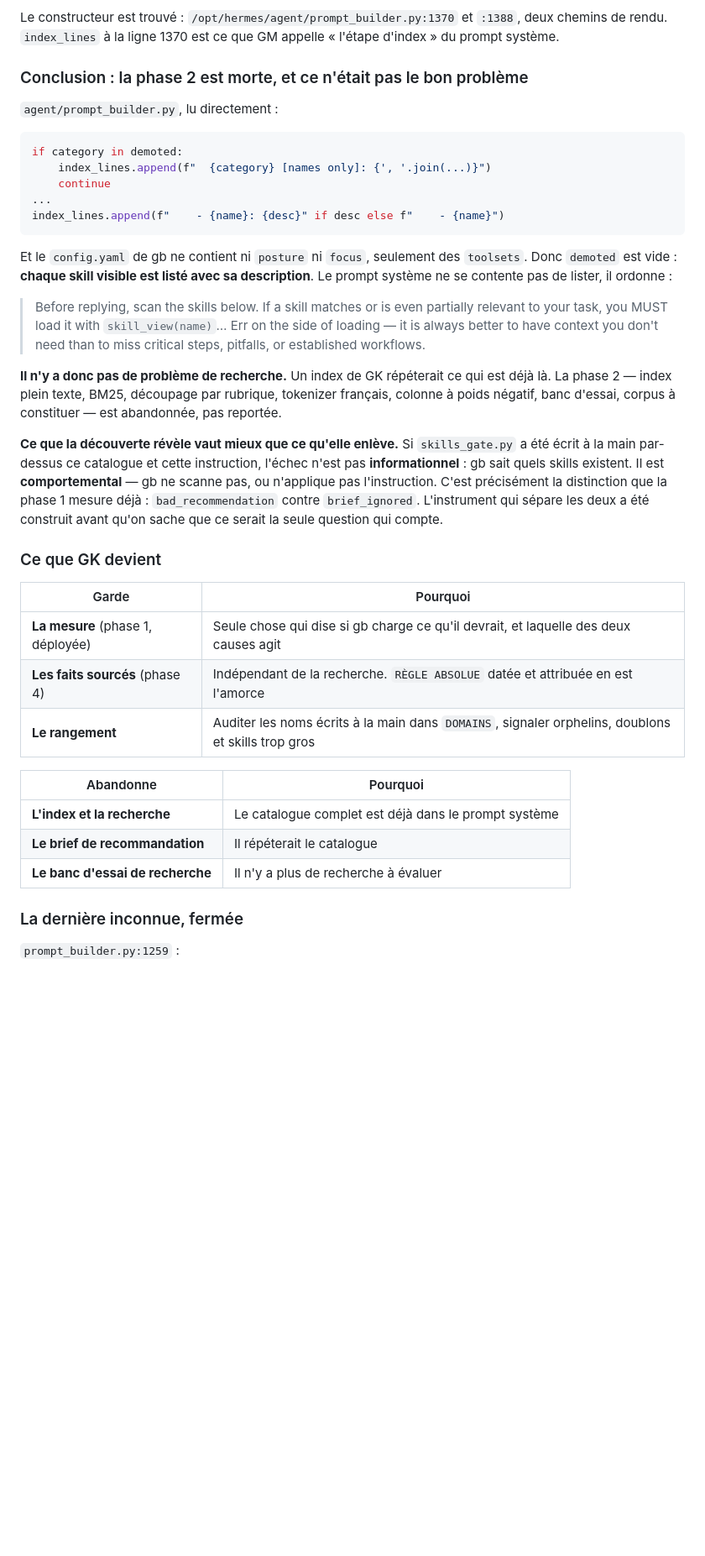
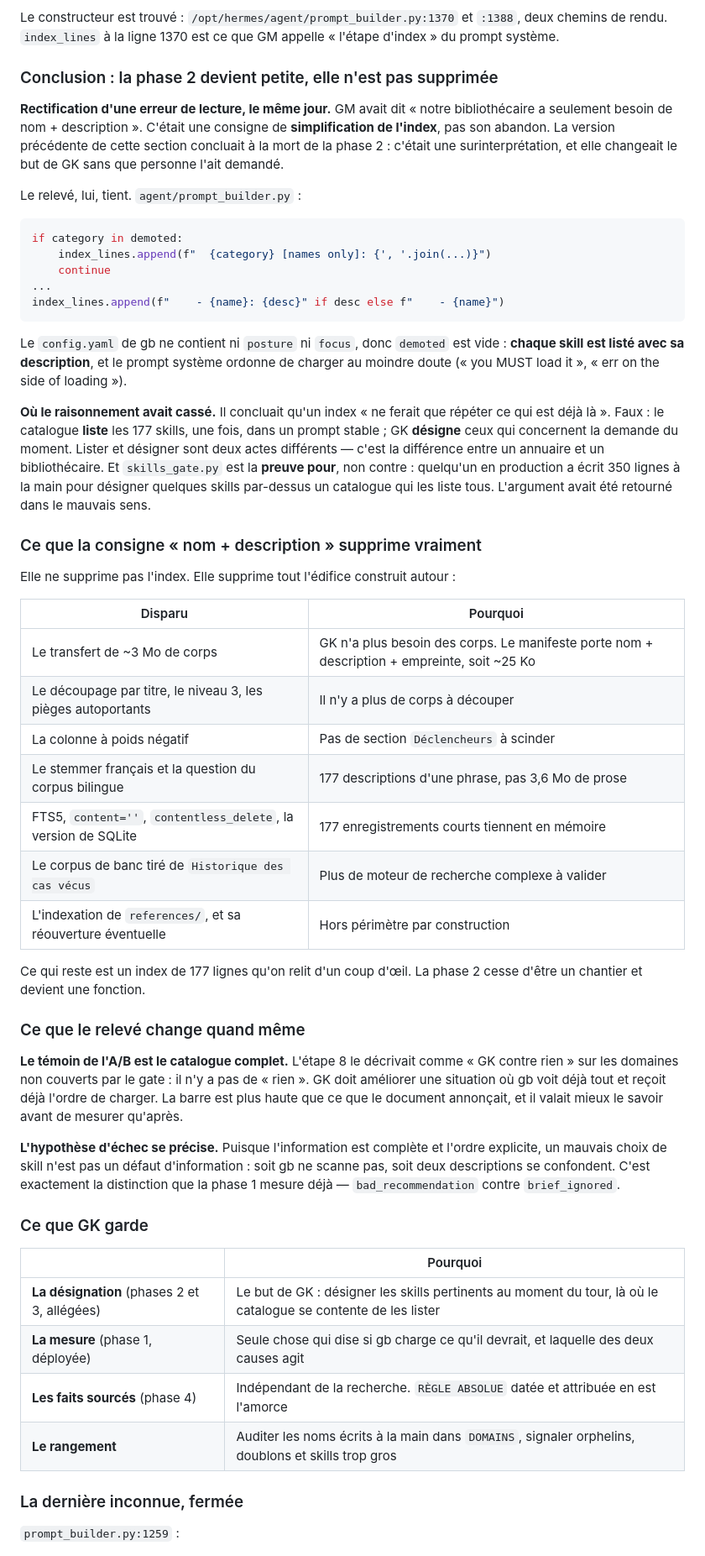
Before and after one commit to N0AH-sve/Hermes-librarian, a Markdown page: docs/architecture.md, the part around one of its changes. Shown at 84% size. GitHub-like rendering; blank space fills up the shorter version.

Commit message:
Rectifier : l'index demeure, allege a nom + description
Erreur de lecture de ma part, corrigee le meme jour. GM avait dit "notre
bibliothecaire a seulement besoin de nom + description" : c'etait une consigne
de simplification de l'index, pas son abandon. Les sections precedentes
concluaient a la mort de la phase 2, ce qui changeait le but de GK sans que
personne le demande.

Ou le raisonnement avait casse : il concluait qu'un index "ne ferait que
repeter ce qui est deja la". Faux. Le catalogue LISTE les 177 skills, une fois,
dans un prompt stable ; GK DESIGNE ceux qui concernent la demande du moment.
Lister et designer sont deux actes differents -- c'est la difference entre un
annuaire et un bibliothecaire. Et skills_gate.py est la preuve pour, non
contre : quelqu'un en production a ecrit 350 lignes a la main pour designer
quelques skills par-dessus un catalogue qui les liste tous. L'argument avait
ete retourne dans le mauvais sens.

Ce que la consigne supprime vraiment est consigne en tableau, et c'est
beaucoup : le transfert des corps, le decoupage par titre et le niveau 3, la
colonne a poids negatif, le stemmer francais, FTS5 et la question de
contentless_delete, le corpus de banc tire de "Historique des cas vecus",
l'indexation de references/. Reste un index de 177 lignes qu'on relit d'un coup
d'oeil : la phase 2 cesse d'etre un chantier et devient une fonction.

Ce qui tient du releve : le temoin de l'A/B est le catalogue complet, donc la
barre est plus haute que ce que le document annoncait ; et puisque
l'information est complete et l'ordre explicite, un mauvais choix de skill
n'est pas un defaut d'information.

Le raisonnement fautif et sa rectification restent dans le document, parce que
l'erreur portait sur l'argument central du projet.

Co-Authored-By: Claude Opus 5 <noreply@anthropic.com>
Claude-Session: https://claude.ai/code/session_01CbXfyyj82fLacSpRTiCoav

````diff
--- a/docs/architecture.md
+++ b/docs/architecture.md
@@ -1689,9 +1696,15 @@ Le constructeur est trouvé : `/opt/hermes/agent/prompt_builder.py:1370` et
 `:1388`, deux chemins de rendu. `index_lines` à la ligne 1370 est ce que GM
 appelle « l'étape d'index » du prompt système.
 
-### Conclusion : la phase 2 est morte, et ce n'était pas le bon problème
-
-`agent/prompt_builder.py`, lu directement :
+### Conclusion : la phase 2 devient petite, elle n'est pas supprimée
+
+**Rectification d'une erreur de lecture, le même jour.** GM avait dit « notre
+bibliothécaire a seulement besoin de nom + description ». C'était une consigne
+de **simplification de l'index**, pas son abandon. La version précédente de
+cette section concluait à la mort de la phase 2 : c'était une surinterprétation,
+et elle changeait le but de GK sans que personne l'ait demandé.
+
+Le relevé, lui, tient. `agent/prompt_builder.py` :
 
 ```python
 if category in demoted:
@@ -1701,41 +1714,59 @@ if category in demoted:
 index_lines.append(f"    - {name}: {desc}" if desc else f"    - {name}")
 ```
 
-Et le `config.yaml` de gb ne contient ni `posture` ni `focus`, seulement des
-`toolsets`. Donc `demoted` est vide : **chaque skill visible est listé avec sa
-description**. Le prompt système ne se contente pas de lister, il ordonne :
-
-> Before replying, scan the skills below. If a skill matches or is even
-> partially relevant to your task, you MUST load it with `skill_view(name)`…
-> Err on the side of loading — it is always better to have context you don't
-> need than to miss critical steps, pitfalls, or established workflows.
-
-**Il n'y a donc pas de problème de recherche.** Un index de GK répéterait ce qui
-est déjà là. La phase 2 — index plein texte, BM25, découpage par rubrique,
-tokenizer français, colonne à poids négatif, banc d'essai, corpus à constituer
-— est abandonnée, pas reportée.
-
-**Ce que la découverte révèle vaut mieux que ce qu'elle enlève.** Si
-`skills_gate.py` a été écrit à la main par-dessus ce catalogue et cette
-instruction, l'échec n'est pas **informationnel** : gb sait quels skills
-existent. Il est **comportemental** — gb ne scanne pas, ou n'applique pas
-l'instruction. C'est précisément la distinction que la phase 1 mesure déjà :
-`bad_recommendation` contre `brief_ignored`. L'instrument qui sépare les deux a
-été construit avant qu'on sache que ce serait la seule question qui compte.
-
-### Ce que GK devient
-
-| Garde | Pourquoi |
+Le `config.yaml` de gb ne contient ni `posture` ni `focus`, donc `demoted` est
+vide : **chaque skill est listé avec sa description**, et le prompt système
+ordonne de charger au moindre doute (« you MUST load it », « err on the side of
+loading »).
+
+**Où le raisonnement avait cassé.** Il concluait qu'un index « ne ferait que
+répéter ce qui est déjà là ». Faux : le catalogue **liste** les 177 skills, une
+fois, dans un prompt stable ; GK **désigne** ceux qui concernent la demande du
+moment. Lister et désigner sont deux actes différents — c'est la différence
+entre un annuaire et un bibliothécaire. Et `skills_gate.py` est la **preuve
+pour**, non contre : quelqu'un en production a écrit 350 lignes à la main pour
+désigner quelques skills par-dessus un catalogue qui les liste tous. L'argument
+avait été retourné dans le mauvais sens.
+
+### Ce que la consigne « nom + description » supprime vraiment
+
+Elle ne supprime pas l'index. Elle supprime tout l'édifice construit autour :
+
+| Disparu | Pourquoi |
 |---|---|
+| Le transfert de ~3 Mo de corps | GK n'a plus besoin des corps. Le manifeste porte nom + description + empreinte, soit ~25 Ko |
+| Le découpage par titre, le niveau 3, les pièges autoportants | Il n'y a plus de corps à découper |
+| La colonne à poids négatif | Pas de section `Déclencheurs` à scinder |
+| Le stemmer français et la question du corpus bilingue | 177 descriptions d'une phrase, pas 3,6 Mo de prose |
+| FTS5, `content=''`, `contentless_delete`, la version de SQLite | 177 enregistrements courts tiennent en mémoire |
+| Le corpus de banc tiré de `Historique des cas vécus` | Plus de moteur de recherche complexe à valider |
+| L'indexation de `references/`, et sa réouverture éventuelle | Hors périmètre par construction |
+
+Ce qui reste est un index de 177 lignes qu'on relit d'un coup d'œil. La phase 2
+cesse d'être un chantier et devient une fonction.
+
+### Ce que le relevé change quand même
+
+**Le témoin de l'A/B est le catalogue complet.** L'étape 8 le décrivait comme
+« GK contre rien » sur les domaines non couverts par le gate : il n'y a pas de
+« rien ». GK doit améliorer une situation où gb voit déjà tout et reçoit déjà
+l'ordre de charger. La barre est plus haute que ce que le document annonçait, et
+il valait mieux le savoir avant de mesurer qu'après.
+
+**L'hypothèse d'échec se précise.** Puisque l'information est complète et
+l'ordre explicite, un mauvais choix de skill n'est pas un défaut
+d'information : soit gb ne scanne pas, soit deux descriptions se confondent.
+C'est exactement la distinction que la phase 1 mesure déjà —
+`bad_recommendation` contre `brief_ignored`.
+
+### Ce que GK garde
+
+| | Pourquoi |
+|---|---|
+| **La désignation** (phases 2 et 3, allégées) | Le but de GK : désigner les skills pertinents au moment du tour, là où le catalogue se contente de les lister |
 | **La mesure** (phase 1, déployée) | Seule chose qui dise si gb charge ce qu'il devrait, et laquelle des deux causes agit |
 | **Les faits sourcés** (phase 4) | Indépendant de la recherche. `RÈGLE ABSOLUE` datée et attribuée en est l'amorce |
 | **Le rangement** | Auditer les noms écrits à la main dans `DOMAINS`, signaler orphelins, doublons et skills trop gros |
-
-| Abandonne | Pourquoi |
-|---|---|
-| **L'index et la recherche** | Le catalogue complet est déjà dans le prompt système |
-| **Le brief de recommandation** | Il répéterait le catalogue |
-| **Le banc d'essai de recherche** | Il n'y a plus de recherche à évaluer |
 
 ### La dernière inconnue, fermée
 
````
Also changed, not shown: other parts of docs/architecture.md (+13 -13 lines).
